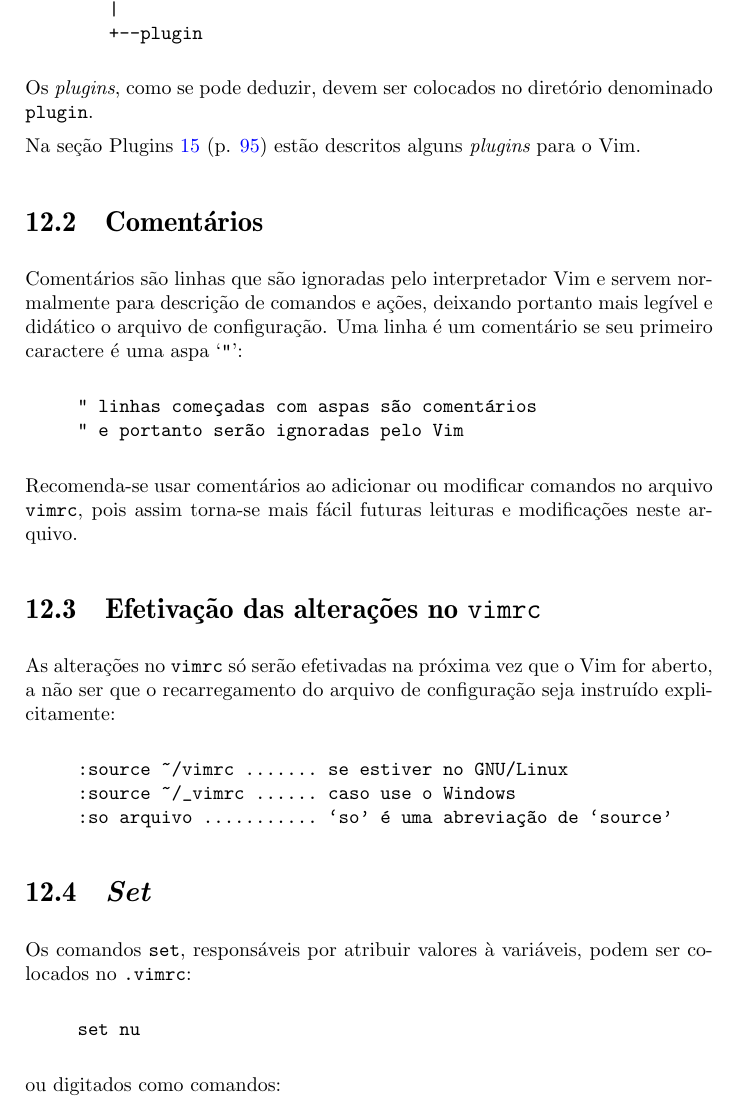
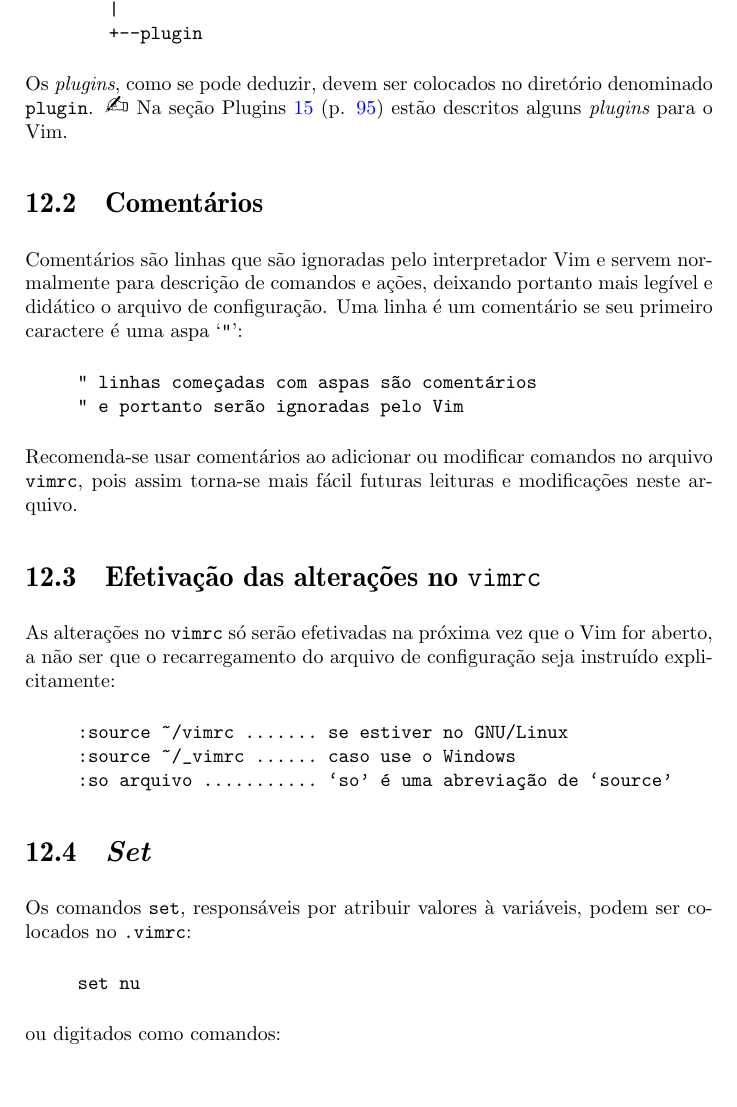
Before and after one commit to voyeg3r/vimbook, a LaTeX thesis (src/vimbook.tex, which reads src/preferencias.tex): part of page 80 of 112, cut so that both start at the same text, the shorter picture padded with empty space. Compiled offline with pdfLaTeX.

Commit message:
adicionado mais um simbolo ding{45}

```diff
--- a/src/preferencias.tex
+++ b/src/preferencias.tex
@@ -52,10 +52,8 @@ pastas:
 \end{verbatim}
 
 Os {\em plugins}, como se pode deduzir, devem ser colocados no diretório
-denominado {\tt plugin}.
-
-Na seção Plugins~\ref{Plugins} (p. \pageref{Plugins}) estão descritos alguns
-{\em plugins} para o Vim.
+denominado {\tt plugin}. {\Large \ding{45}} Na seção Plugins~\ref{Plugins} (p.
+\pageref{Plugins}) estão descritos alguns {\em plugins} para o Vim.
 
 \section{Comentários }
 \label{Comentários }
```
